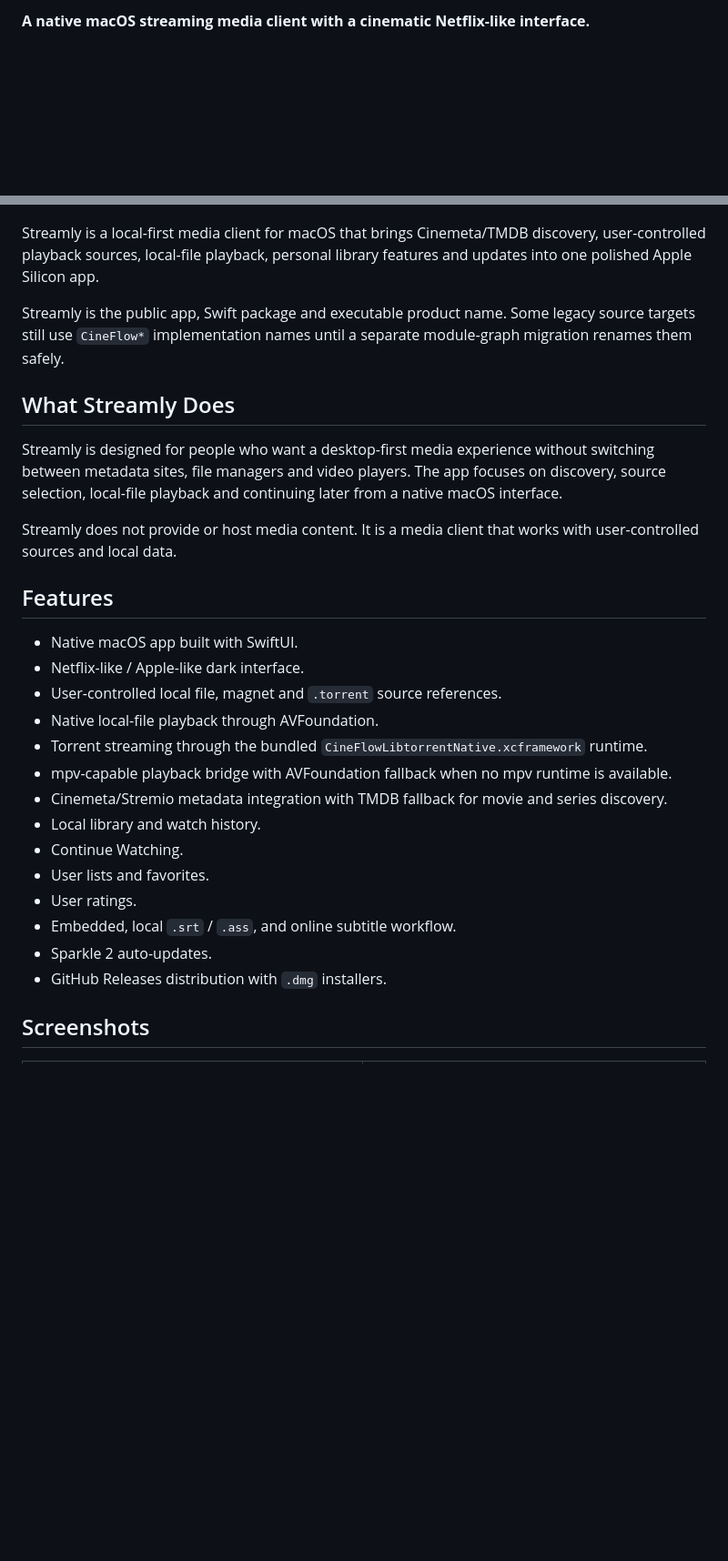
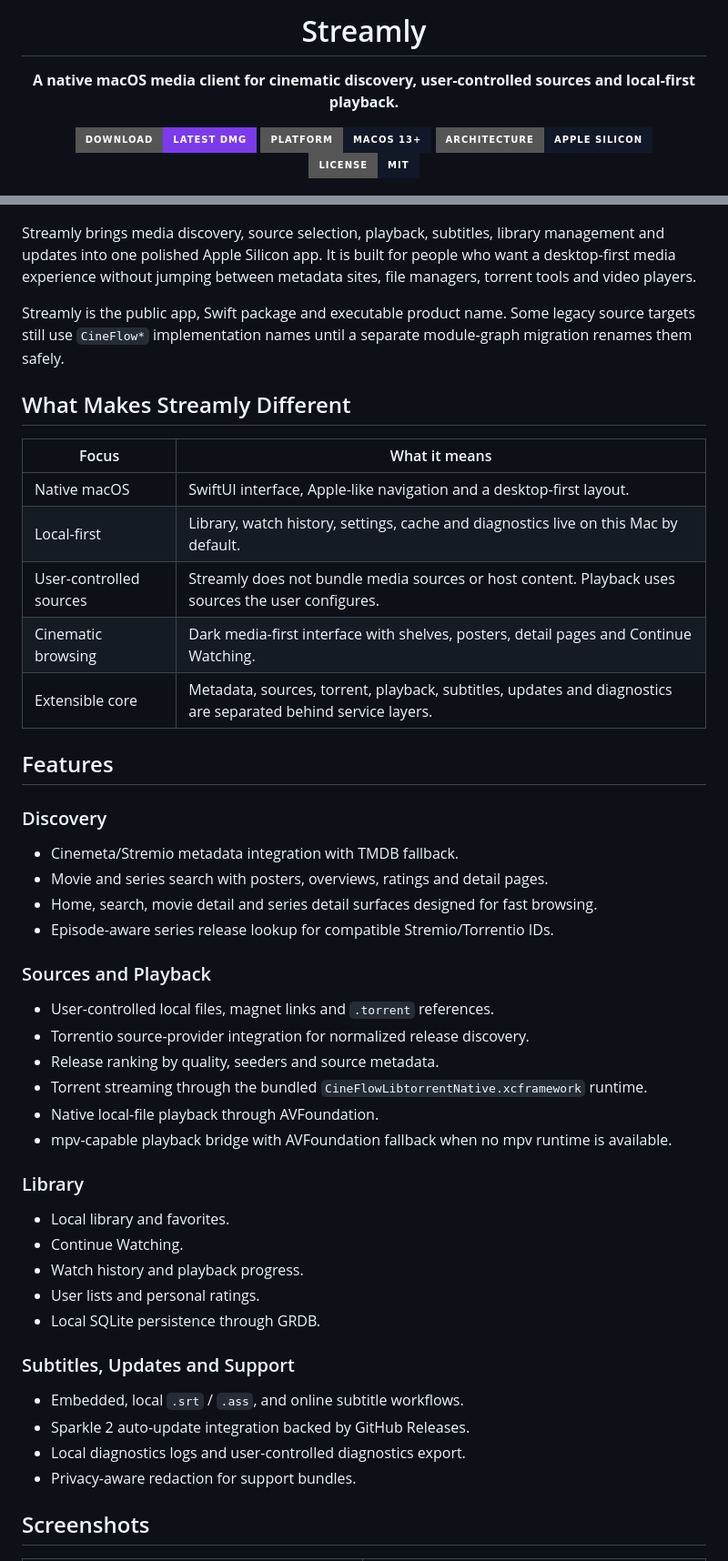
Before and after one commit to GanbarovEmin/streamly, a Markdown page: README.md, 2 parts joined by grey strips. Shown at 91% size. GitHub-like rendering; badges without logos; blank space fills up the shorter version.

Commit message:
Polish GitHub repository overview

```diff
--- a/README.md
+++ b/README.md
@@ -2,34 +4,65 @@
 
-**A native macOS streaming media client with a cinematic Netflix-like interface.**
+<h1 align="center">Streamly</h1>
+
+<p align="center">
+  <strong>A native macOS media client for cinematic discovery, user-controlled sources and local-first playback.</strong>
+</p>
+
+<p align="center">
+  <a href="https://github.com/GanbarovEmin/streamly/releases/latest"><img src="https://img.shields.io/badge/download-latest%20DMG-7C3AED?style=for-the-badge" alt="Download latest DMG"></a>
+  <img src="https://img.shields.io/badge/platform-macOS%2013%2B-111827?style=for-the-badge&logo=apple&logoColor=white" alt="macOS 13+">
+  <img src="https://img.shields.io/badge/architecture-Apple%20Silicon-111827?style=for-the-badge" alt="Apple Silicon">
+  <a href="LICENSE"><img src="https://img.shields.io/badge/license-MIT-111827?style=for-the-badge" alt="MIT License"></a>
+</p>
 
 ![Streamly hero banner](docs/assets/hero-banner.png)
 
-Streamly is a local-first media client for macOS that brings Cinemeta/TMDB discovery, user-controlled playback sources, local-file playback, personal library features and updates into one polished Apple Silicon app.
+Streamly brings media discovery, source selection, playback, subtitles, library management and updates into one polished Apple Silicon app. It is built for people who want a desktop-first media experience without jumping between metadata sites, file managers, torrent tools and video players.
 
 Streamly is the public app, Swift package and executable product name. Some legacy source targets still use `CineFlow*` implementation names until a separate module-graph migration renames them safely.
 
-## What Streamly Does
+## What Makes Streamly Different
 
-Streamly is designed for people who want a desktop-first media experience without switching between metadata sites, file managers and video players. The app focuses on discovery, source selection, local-file playback and continuing later from a native macOS interface.
-
-Streamly does not provide or host media content. It is a media client that works with user-controlled sources and local data.
+| Focus | What it means |
+| --- | --- |
+| Native macOS | SwiftUI interface, Apple-like navigation and a desktop-first layout. |
+| Local-first | Library, watch history, settings, cache and diagnostics live on this Mac by default. |
+| User-controlled sources | Streamly does not bundle media sources or host content. Playback uses sources the user configures. |
+| Cinematic browsing | Dark media-first interface with shelves, posters, detail pages and Continue Watching. |
+| Extensible core | Metadata, sources, torrent, playback, subtitles, updates and diagnostics are separated behind service layers. |
 
 ## Features
 
-- Native macOS app built with SwiftUI.
-- Netflix-like / Apple-like dark interface.
-- User-controlled local file, magnet and `.torrent` source references.
+### Discovery
+
+- Cinemeta/Stremio metadata integration with TMDB fallback.
+- Movie and series search with posters, overviews, ratings and detail pages.
+- Home, search, movie detail and series detail surfaces designed for fast browsing.
+- Episode-aware series release lookup for compatible Stremio/Torrentio IDs.
+
+### Sources and Playback
+
+- User-controlled local files, magnet links and `.torrent` references.
+- Torrentio source-provider integration for normalized release discovery.
+- Release ranking by quality, seeders and source metadata.
+- Torrent streaming through the bundled `CineFlowLibtorrentNative.xcframework` runtime.
 - Native local-file playback through AVFoundation.
-- Torrent streaming through the bundled `CineFlowLibtorrentNative.xcframework` runtime.
 - mpv-capable playback bridge with AVFoundation fallback when no mpv runtime is available.
-- Cinemeta/Stremio metadata integration with TMDB fallback for movie and series discovery.
-- Local library and watch history.
+
+### Library
+
+- Local library and favorites.
 - Continue Watching.
-- User lists and favorites.
-- User ratings.
-- Embedded, local `.srt` / `.ass`, and online subtitle workflow.
-- Sparkle 2 auto-updates.
-- GitHub Releases distribution with `.dmg` installers.
+- Watch history and playback progress.
+- User lists and personal ratings.
+- Local SQLite persistence through GRDB.
+
+### Subtitles, Updates and Support
+
+- Embedded, local `.srt` / `.ass`, and online subtitle workflows.
+- Sparkle 2 auto-update integration backed by GitHub Releases.
+- Local diagnostics logs and user-controlled diagnostics export.
+- Privacy-aware redaction for support bundles.
 
 ## Screenshots
 
```
Also changed, not shown: other parts of README.md (+70 -36 lines).
